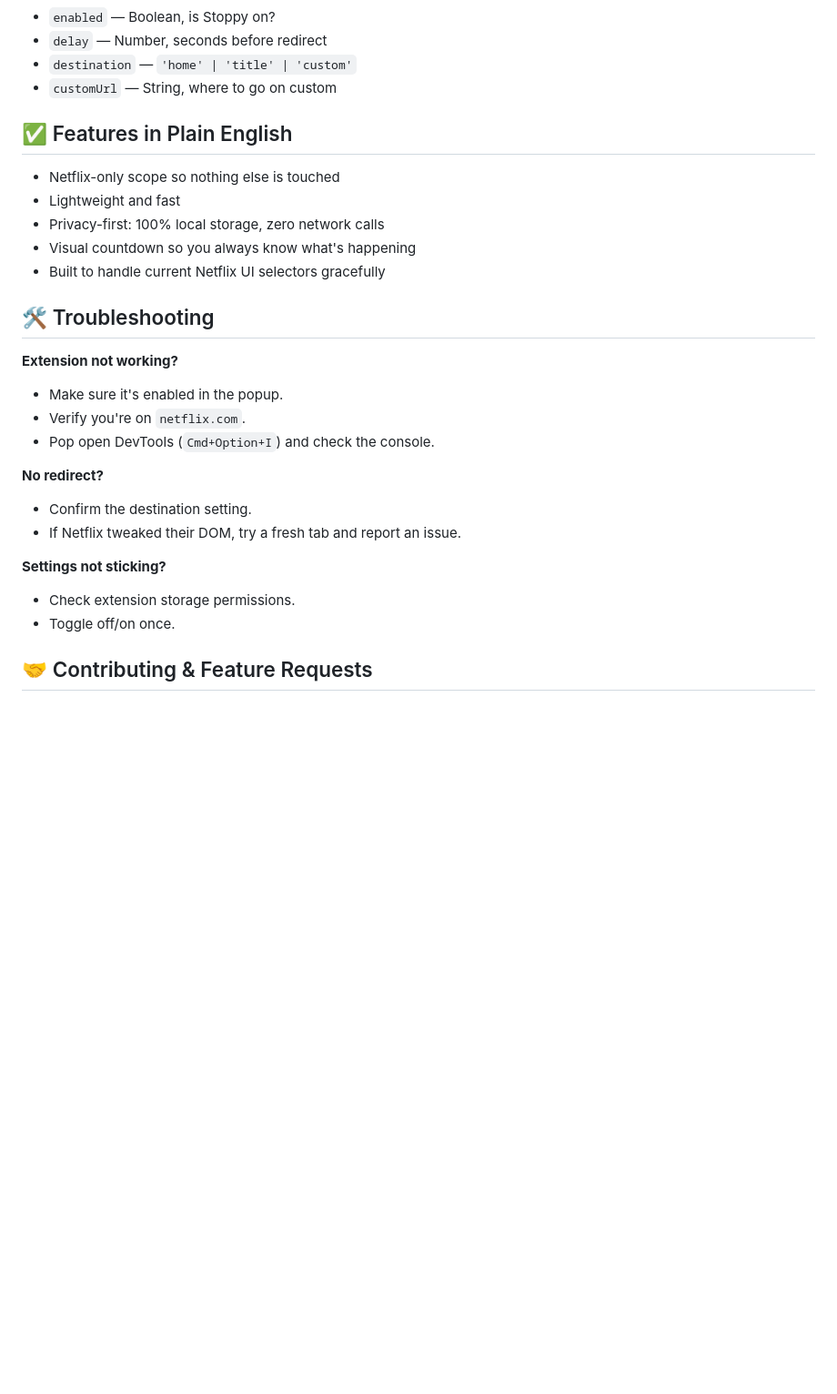
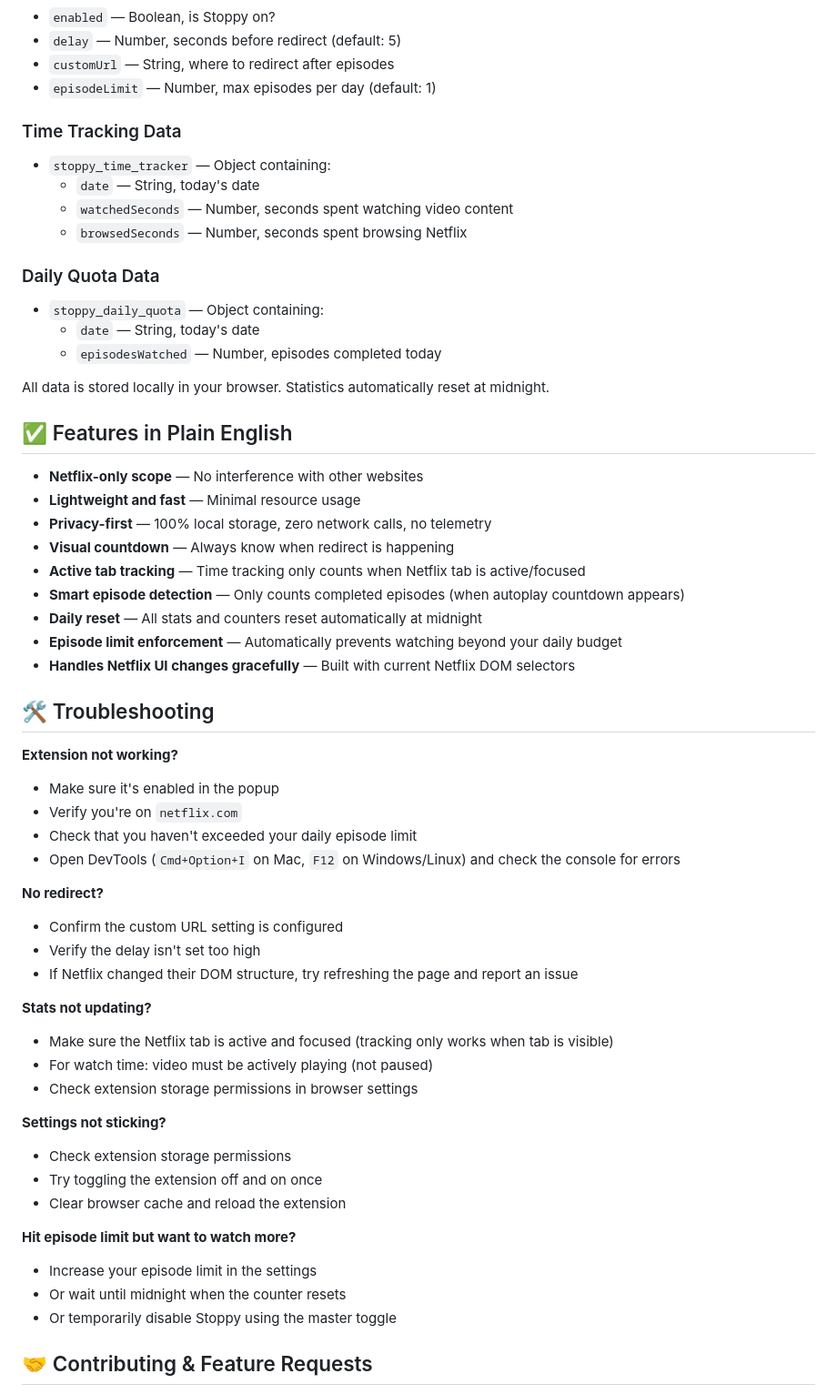
Before and after one commit to suryanshkushwaha/stoppy-chromium, a Markdown page: README.md, the part around one of its changes. Shown at 91% size. Rendered like a GitHub page; blank space fills up the shorter version.

```diff
--- a/README.md
+++ b/README.md
@@ -79,33 +110,67 @@ Looking for Safari? Check out [stoppy-safari](https://github.com/suryanshkushwah
 - `enabled` — Boolean, is Stoppy on?
-- `delay` — Number, seconds before redirect
-- `destination` — `'home' | 'title' | 'custom'`
-- `customUrl` — String, where to go on custom
+- `delay` — Number, seconds before redirect (default: 5)
+- `customUrl` — String, where to redirect after episodes
+- `episodeLimit` — Number, max episodes per day (default: 1)
+
+### Time Tracking Data
+
+- `stoppy_time_tracker` — Object containing:
+  - `date` — String, today's date
+  - `watchedSeconds` — Number, seconds spent watching video content
+  - `browsedSeconds` — Number, seconds spent browsing Netflix
+
+### Daily Quota Data
+
+- `stoppy_daily_quota` — Object containing:
+  - `date` — String, today's date
+  - `episodesWatched` — Number, episodes completed today
+
+All data is stored locally in your browser. Statistics automatically reset at midnight.
 
 ## ✅ Features in Plain English
 
-- Netflix-only scope so nothing else is touched
-- Lightweight and fast
-- Privacy-first: 100% local storage, zero network calls
-- Visual countdown so you always know what's happening
-- Built to handle current Netflix UI selectors gracefully
+- **Netflix-only scope** — No interference with other websites
+- **Lightweight and fast** — Minimal resource usage
+- **Privacy-first** — 100% local storage, zero network calls, no telemetry
+- **Visual countdown** — Always know when redirect is happening
+- **Active tab tracking** — Time tracking only counts when Netflix tab is active/focused
+- **Smart episode detection** — Only counts completed episodes (when autoplay countdown appears)
+- **Daily reset** — All stats and counters reset automatically at midnight
+- **Episode limit enforcement** — Automatically prevents watching beyond your daily budget
+- **Handles Netflix UI changes gracefully** — Built with current Netflix DOM selectors
 
 ## 🛠️ Troubleshooting
 
 **Extension not working?**
 
-- Make sure it's enabled in the popup.
-- Verify you're on `netflix.com`.
-- Pop open DevTools (`Cmd+Option+I`) and check the console.
+- Make sure it's enabled in the popup
+- Verify you're on `netflix.com`
+- Check that you haven't exceeded your daily episode limit
+- Open DevTools (`Cmd+Option+I` on Mac, `F12` on Windows/Linux) and check the console for errors
 
 **No redirect?**
 
-- Confirm the destination setting.
-- If Netflix tweaked their DOM, try a fresh tab and report an issue.
+- Confirm the custom URL setting is configured
+- Verify the delay isn't set too high
+- If Netflix changed their DOM structure, try refreshing the page and report an issue
+
+**Stats not updating?**
+
+- Make sure the Netflix tab is active and focused (tracking only works when tab is visible)
+- For watch time: video must be actively playing (not paused)
+- Check extension storage permissions in browser settings
 
 **Settings not sticking?**
 
-- Check extension storage permissions.
-- Toggle off/on once.
+- Check extension storage permissions
+- Try toggling the extension off and on once
+- Clear browser cache and reload the extension
+
+**Hit episode limit but want to watch more?**
+
+- Increase your episode limit in the settings
+- Or wait until midnight when the counter resets
+- Or temporarily disable Stoppy using the master toggle
 
 ## 🤝 Contributing & Feature Requests
 
```
Also changed, not shown: other parts of README.md (+53 -22 lines).
